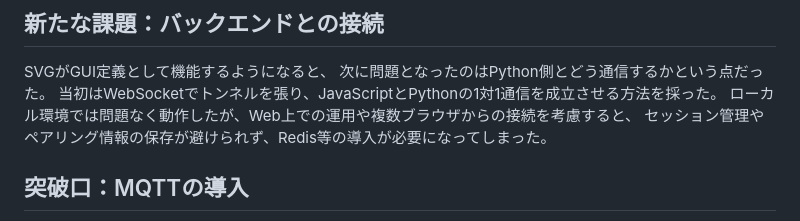
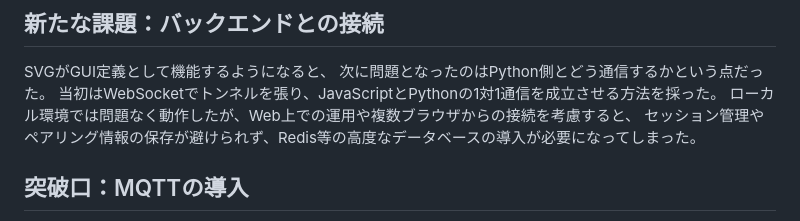
Before and after one commit to Masafuro/SMP, a Markdown page: docs/history.md, the part around the change. GitHub-like rendering.

```diff
--- a/docs/history.md
+++ b/docs/history.md
@@ -31,7 +31,7 @@ SVGがGUI定義として機能するようになると、
 次に問題となったのはPython側とどう通信するかという点だった。
 当初はWebSocketでトンネルを張り、JavaScriptとPythonの1対1通信を成立させる方法を採った。
 ローカル環境では問題なく動作したが、Web上での運用や複数ブラウザからの接続を考慮すると、
-セッション管理やペアリング情報の保存が避けられず、Redis等の導入が必要になってしまった。
+セッション管理やペアリング情報の保存が避けられず、Redis等の高度なデータベースの導入が必要になってしまった。
 
 ## 突破口：MQTTの導入
 
```
